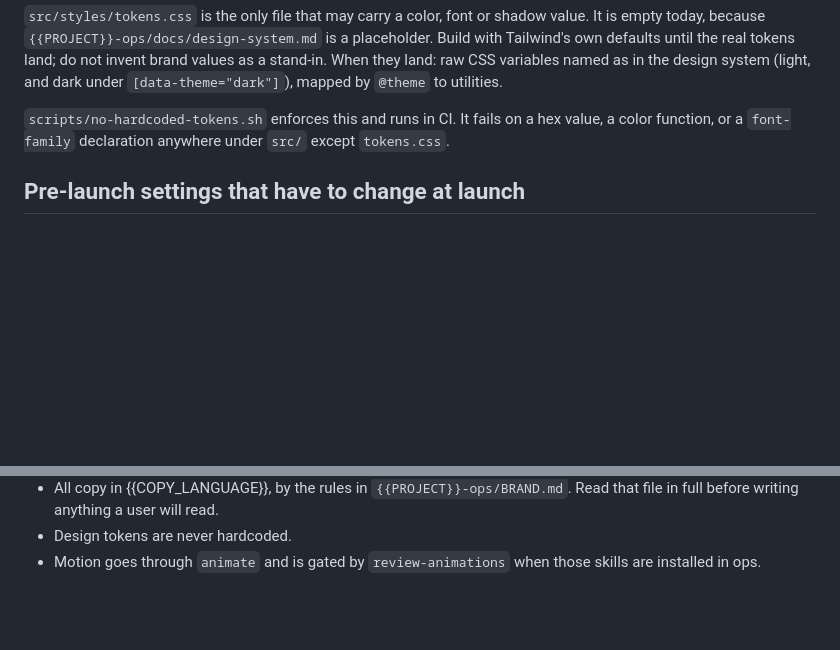
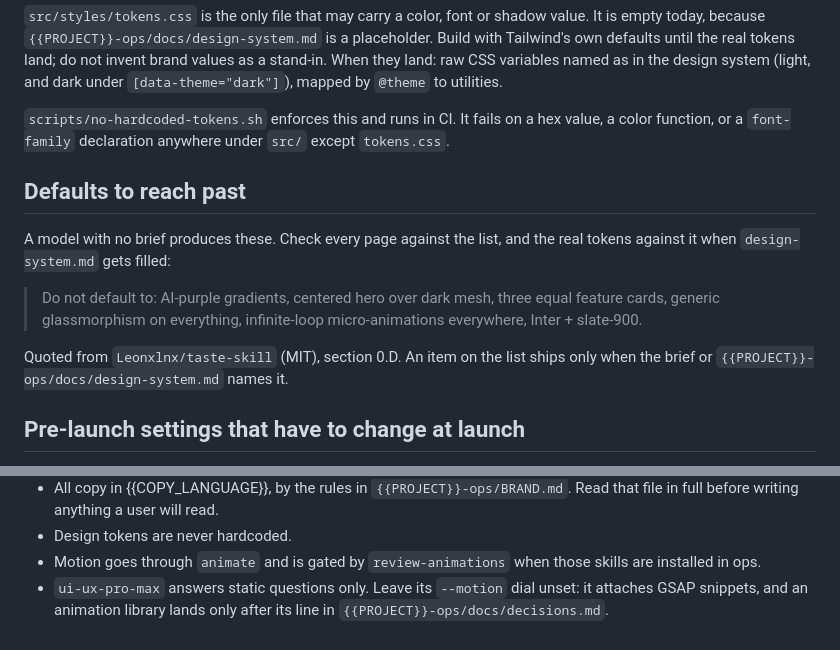
Before and after one commit to pa-schwer/mainBrain, a Markdown page: skeleton/site/CLAUDE.md, 2 parts joined by grey strips. GitHub-like rendering; blank space fills up the shorter version.

Commit message:
docs(skeleton): anti-default list in site, no ui-ux-pro-max --motion
The site's CLAUDE.md quotes taste-skill's list of what a model draws
with no brief (section 0.D, MIT). Site and app now say to leave
ui-ux-pro-max's --motion dial unset: it attaches GSAP snippets, and
animate owns motion. The app gains the animate line the site had.

Co-Authored-By: Claude Opus 5.5 <noreply@anthropic.com>
Claude-Session: https://claude.ai/code/session_01Q7pw38ZCRN6PNUzdzWJJus

```diff
--- a/skeleton/site/CLAUDE.md
+++ b/skeleton/site/CLAUDE.md
@@ -44,6 +44,19 @@ variables named as in the design system (light, and dark under
 hex value, a color function, or a `font-family` declaration anywhere under
 `src/` except `tokens.css`.
 
+## Defaults to reach past
+
+A model with no brief produces these. Check every page against the list,
+and the real tokens against it when `design-system.md` gets filled:
+
+> Do not default to: AI-purple gradients, centered hero over dark mesh,
+> three equal feature cards, generic glassmorphism on everything,
+> infinite-loop micro-animations everywhere, Inter + slate-900.
+
+Quoted from `Leonxlnx/taste-skill` (MIT), section 0.D. An item on the
+list ships only when the brief or `{{PROJECT}}-ops/docs/design-system.md`
+names it.
+
 ## Pre-launch settings that have to change at launch
 
 `robots.txt` disallows everything and `site` in `astro.config.mjs` is
@@ -89,3 +102,6 @@ of the Vite types make `astro check` fail on the Tailwind plugin.
 - Design tokens are never hardcoded.
 - Motion goes through `animate` and is gated by `review-animations` when
   those skills are installed in ops.
+- `ui-ux-pro-max` answers static questions only. Leave its `--motion` dial
+  unset: it attaches GSAP snippets, and an animation library lands only
+  after its line in `{{PROJECT}}-ops/docs/decisions.md`.
```
Also changed, not shown: docs/decisions.md (+1 -0 lines), skeleton/app/CLAUDE.md (+5 -0 lines).
